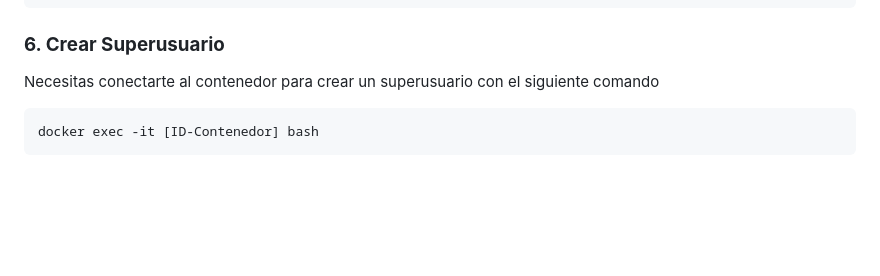
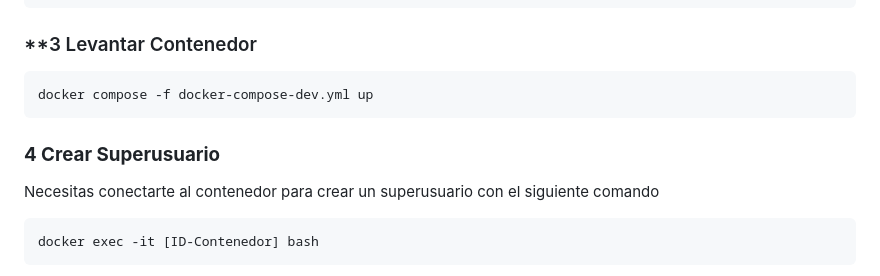
Before and after one commit to TH-Reuss/leasy-prueba-tecnica, a Markdown page: README.md, the part around the change. Rendered like a GitHub page; blank space fills up the shorter version.

Commit message:
added: instruction to run container

````diff
--- a/README.md
+++ b/README.md
@@ -204,7 +204,13 @@ POSTGRES_HOST=localhost
 POSTGRES_PORT=5432
 ```
 
-### **6. Crear Superusuario**
+### \*\*3 Levantar Contenedor
+
+```bash
+docker compose -f docker-compose-dev.yml up
+```
+
+### **4 Crear Superusuario**
 
 Necesitas conectarte al contenedor para crear un superusuario con el siguiente comando
 
````
